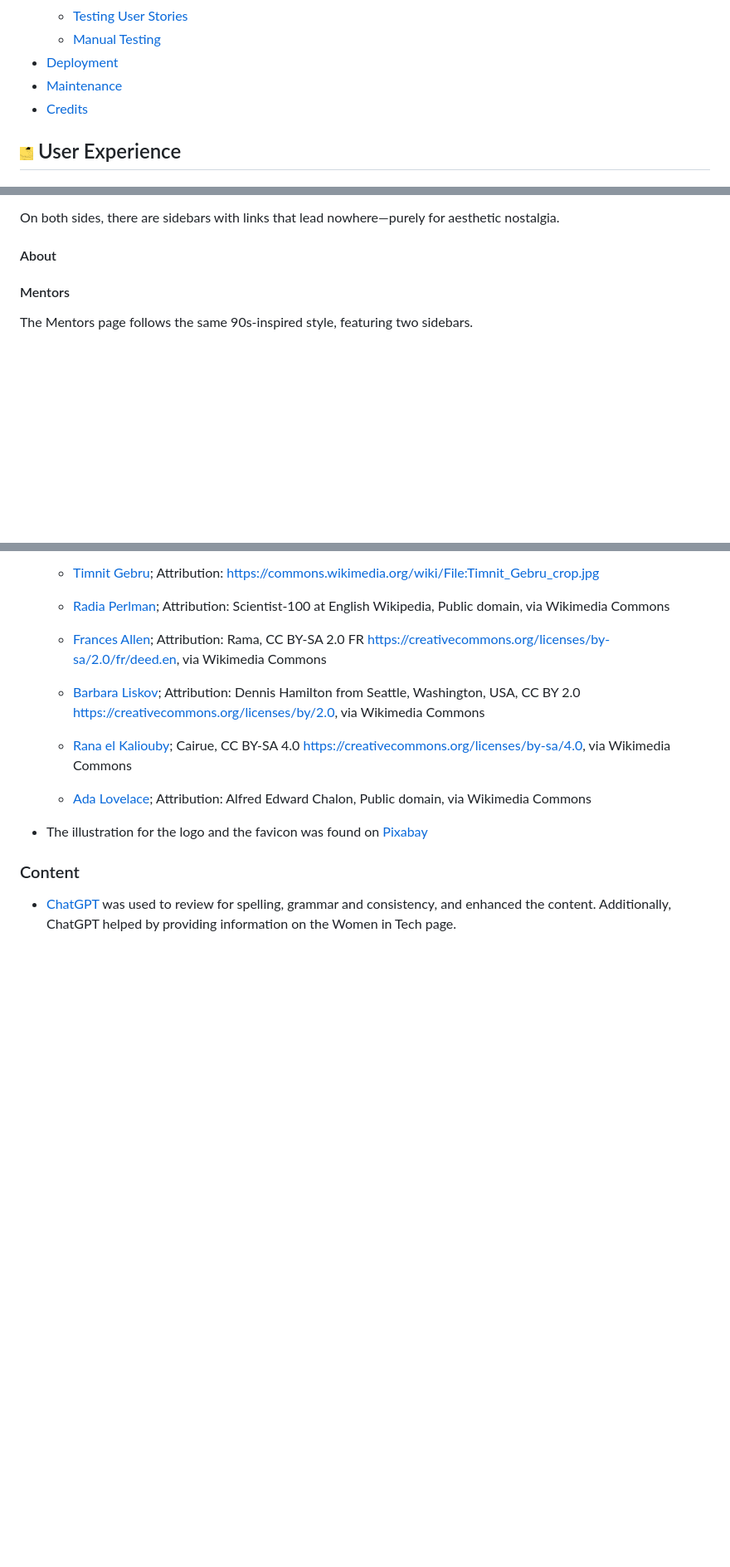
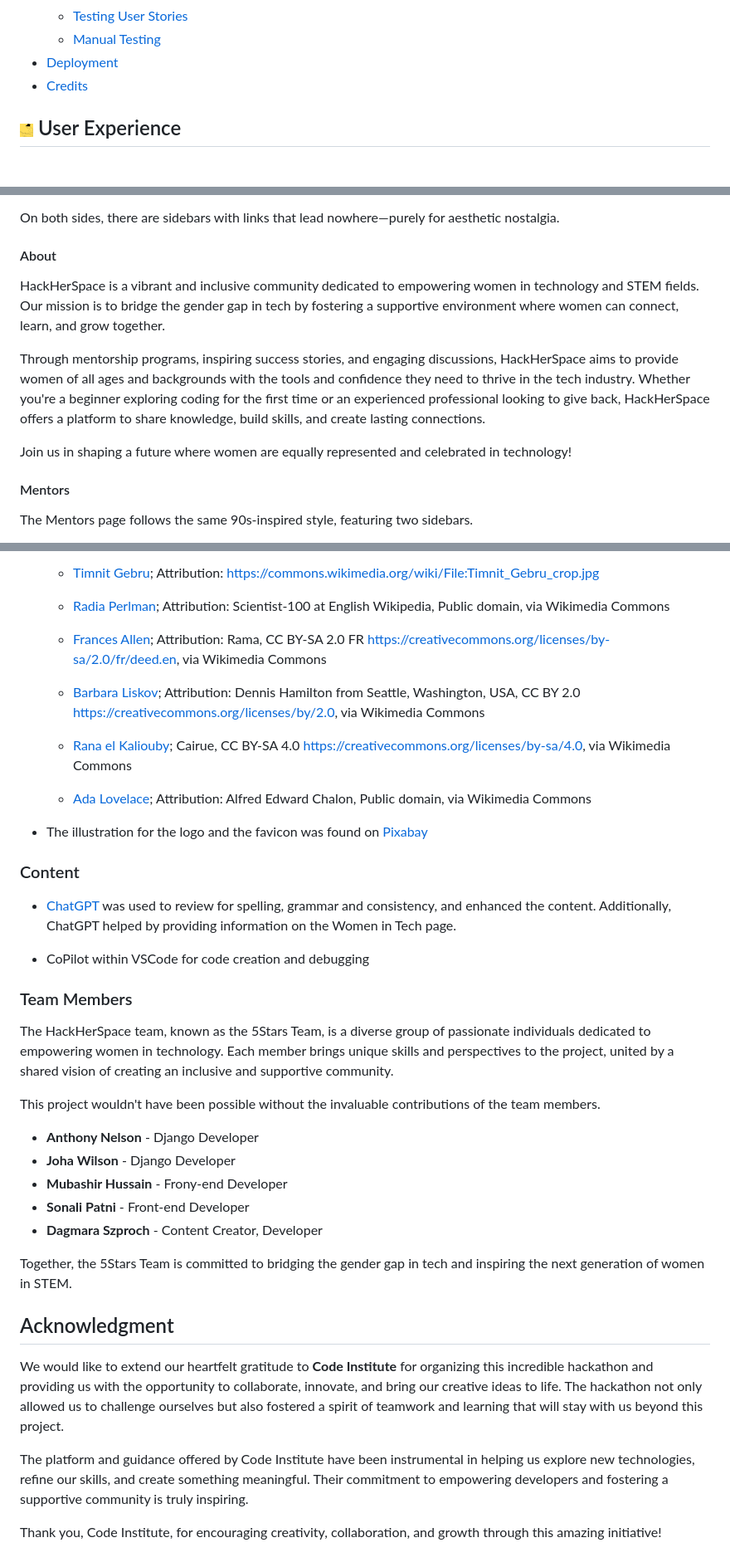
Before and after one commit to Joha-will/HackHerSpace, a Markdown page: README.md, 3 parts joined by grey strips. Shown: that part at 83% size. Drawn GitHub-style; blank space fills up the shorter version.

```diff
--- a/README.md
+++ b/README.md
@@ -17,7 +17,6 @@
     - [Testing User Stories](#testing-user-stories)
     - [Manual Testing](#manual-testing)
 - [Deployment](#deployment)
-- [Maintenance](#maintenance--updates)
 - [Credits](#credits)
 
 ## ![favicon](static/assets/favicon/favicon-16x16.png) User Experience
@@ -164,7 +163,11 @@ On both sides, there are sidebars with links that lead nowhere—purely for aest
 
 #### About
 
+HackHerSpace is a vibrant and inclusive community dedicated to empowering women in technology and STEM fields. Our mission is to bridge the gender gap in tech by fostering a supportive environment where women can connect, learn, and grow together.
 
+Through mentorship programs, inspiring success stories, and engaging discussions, HackHerSpace aims to provide women of all ages and backgrounds with the tools and confidence they need to thrive in the tech industry. Whether you're a beginner exploring coding for the first time or an experienced professional looking to give back, HackHerSpace offers a platform to share knowledge, build skills, and create lasting connections.
+
+Join us in shaping a future where women are equally represented and celebrated in technology!
 
 #### Mentors
 
@@ -268,10 +299,33 @@ Dennis Hamilton from Seattle, Washington, USA, CC BY 2.0 <https://creativecommon
     * [Ada Lovelace](https://commons.wikimedia.org/wiki/File:Ada_Lovelace_Chalon_portrait.jpg); Attribution:
 Alfred Edward Chalon, Public domain, via Wikimedia Commons
 
-
 * The illustration for the logo and the favicon was found on [Pixabay](https://pixabay.com/vectors/girl-laptop-type-typing-woman-158465/)
-
 
 ### Content
 
 * [ChatGPT](https://openai.com/chatgpt/overview/) was used to review for spelling, grammar and consistency, and enhanced the content. Additionally, ChatGPT helped by providing information on the Women in Tech page.
+
+* CoPilot within VSCode for code creation and debugging
+
+### Team Members
+
+The HackHerSpace team, known as the 5Stars Team, is a diverse group of passionate individuals dedicated to empowering women in technology. Each member brings unique skills and perspectives to the project, united by a shared vision of creating an inclusive and supportive community.
+
+This project wouldn't have been possible without the invaluable contributions of the team members.
+
+- **Anthony Nelson** - Django Developer
+- **Joha Wilson** - Django Developer
+- **Mubashir Hussain** - Frony-end Developer
+- **Sonali Patni** - Front-end Developer
+- **Dagmara Szproch** - Content Creator, Developer
+
+Together, the 5Stars Team is committed to bridging the gender gap in tech and inspiring the next generation of women in STEM.
+
+
+## Acknowledgment
+
+We would like to extend our heartfelt gratitude to **Code Institute** for organizing this incredible hackathon and providing us with the opportunity to collaborate, innovate, and bring our creative ideas to life. The hackathon not only allowed us to challenge ourselves but also fostered a spirit of teamwork and learning that will stay with us beyond this project.
+
+The platform and guidance offered by Code Institute have been instrumental in helping us explore new technologies, refine our skills, and create something meaningful. Their commitment to empowering developers and fostering a supportive community is truly inspiring.
+
+Thank you, Code Institute, for encouraging creativity, collaboration, and growth through this amazing initiative!
```
Also changed, not shown: other parts of README.md (+42 -14 lines).
